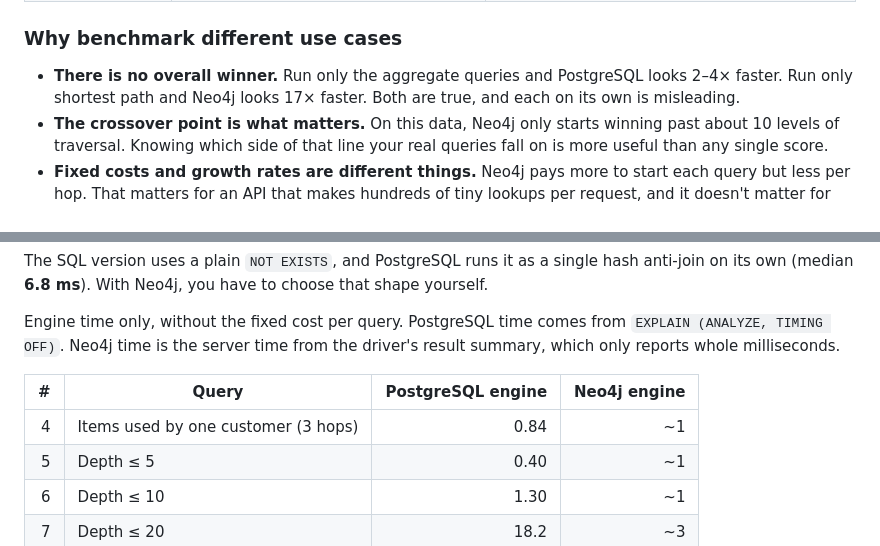
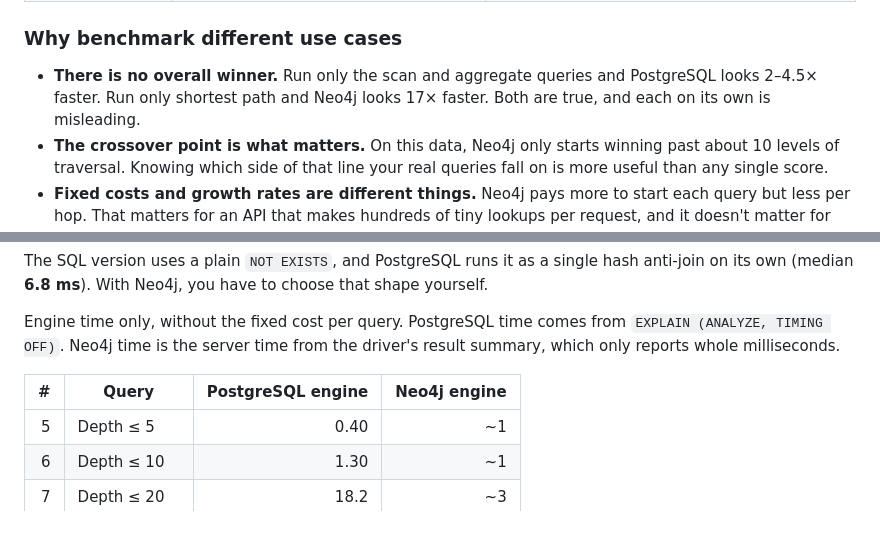
Before and after one commit to erkanvatan/postgres-neo4j-web-benchmark, a Markdown page: README.md, 2 parts joined by grey strips. GitHub-like rendering.

```diff
--- a/README.md
+++ b/README.md
@@ -85,7 +85,7 @@ Both databases can answer the same questions. They store the data differently, a
 
 ### Why benchmark different use cases
 
-- **There is no overall winner.** Run only the aggregate queries and PostgreSQL looks 2–4× faster. Run only shortest path and Neo4j looks 17× faster. Both are true, and each on its own is misleading.
+- **There is no overall winner.** Run only the scan and aggregate queries and PostgreSQL looks 2–4.5× faster. Run only shortest path and Neo4j looks 17× faster. Both are true, and each on its own is misleading.
 - **The crossover point is what matters.** On this data, Neo4j only starts winning past about 10 levels of traversal. Knowing which side of that line your real queries fall on is more useful than any single score.
 - **Fixed costs and growth rates are different things.** Neo4j pays more to start each query but less per hop. That matters for an API that makes hundreds of tiny lookups per request, and it doesn't matter for one deep traversal.
 - **How you write the query matters.** Two correct Cypher versions of the recommendation query differ by 4.5× ([see below](#two-ways-to-write-the-recommendation-query)). PostgreSQL's planner optimises the same pattern on its own. A benchmark of only one shape would never show this.
@@ -162,7 +162,6 @@ Engine time only, without the fixed cost per query. PostgreSQL time comes from `
 
 | # | Query | PostgreSQL engine | Neo4j engine |
 | ---: | --- | ---: | ---: |
-| 4 | Items used by one customer (3 hops) | 0.84 | ~1 |
 | 5 | Depth ≤ 5 | 0.40 | ~1 |
 | 6 | Depth ≤ 10 | 1.30 | ~1 |
 | 7 | Depth ≤ 20 | 18.2 | ~3 |
```
Also changed, not shown: other parts of README.md (+6 -6 lines), docs/images/benchmark-history.png, 1 other file.
